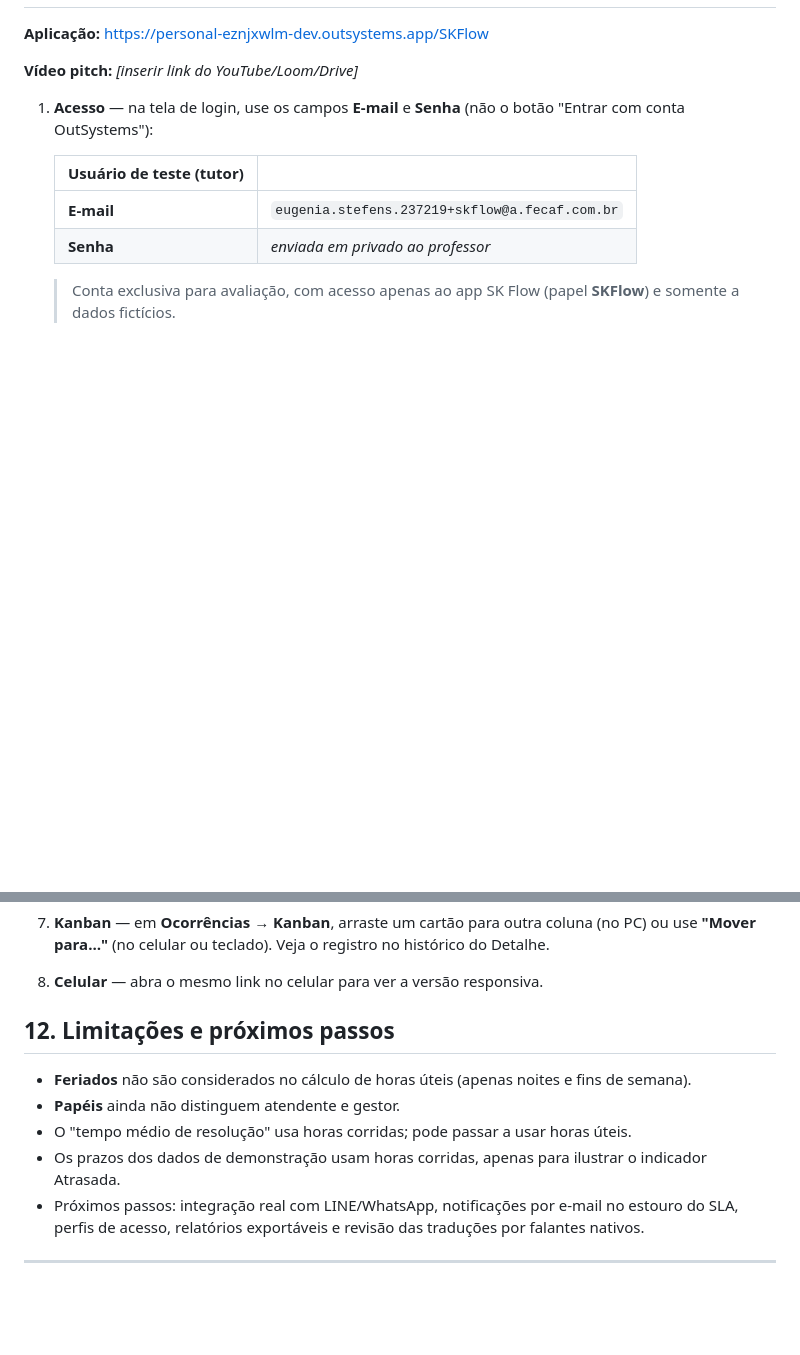
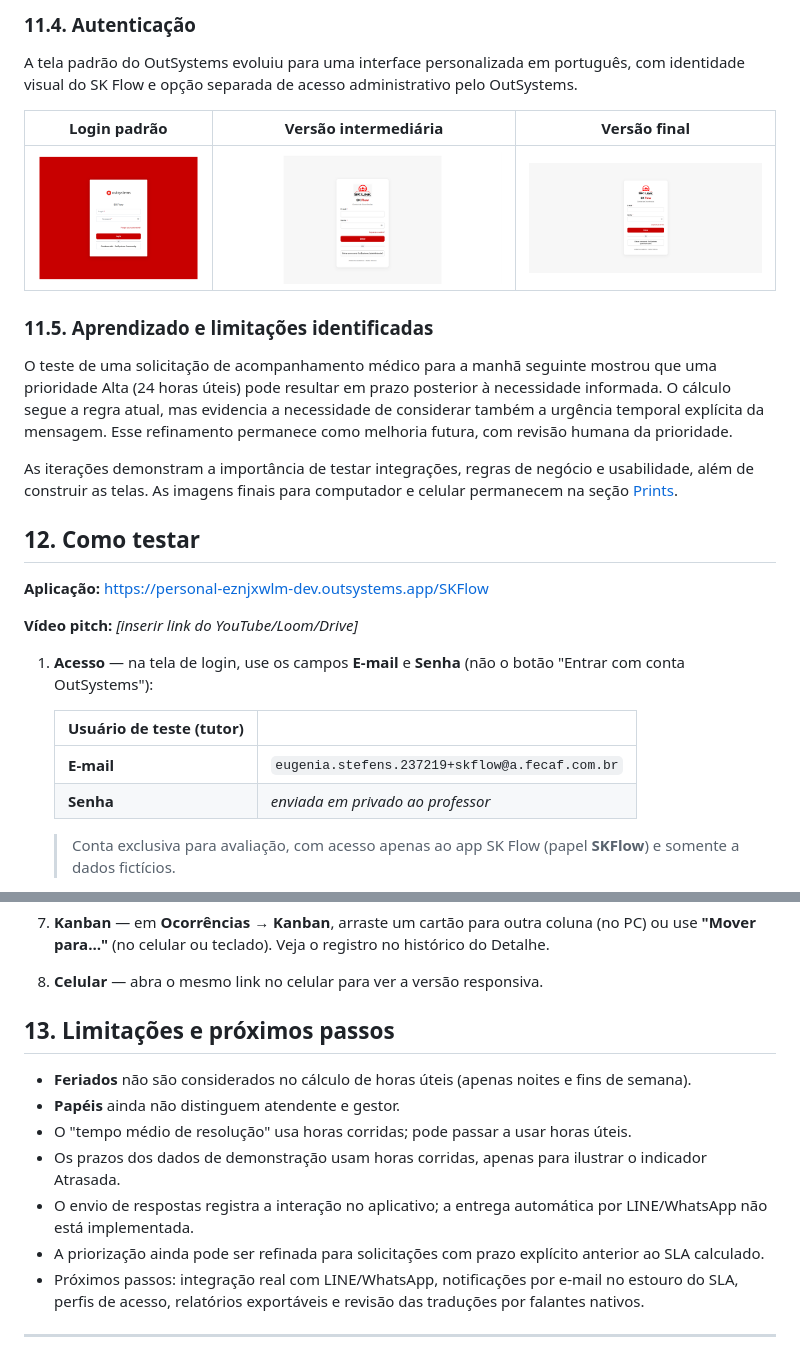
Before and after one commit to takarakazue/SK-Flow, a Markdown page: README.md, 2 parts joined by grey strips. Drawn GitHub-style; pictures changed too: docs/evolucao/login-intermediario.png (added), docs/evolucao/login-padrao.png (added); blank space fills up the shorter version.

```diff
--- a/README.md
+++ b/README.md
@@ -253,3 +287,18 @@ stateDiagram-v2
+### 11.4. Autenticação
+
+A tela padrão do OutSystems evoluiu para uma interface personalizada em português, com identidade visual do SK Flow e opção separada de acesso administrativo pelo OutSystems.
+
+| Login padrão | Versão intermediária | Versão final |
+|---|---|---|
+| ![Login padrão](docs/evolucao/login-padrao.png) | ![Login intermediário](docs/evolucao/login-intermediario.png) | ![Login final](docs/prints/pc-00-login.png) |
+
+### 11.5. Aprendizado e limitações identificadas
+
+O teste de uma solicitação de acompanhamento médico para a manhã seguinte mostrou que uma prioridade Alta (24 horas úteis) pode resultar em prazo posterior à necessidade informada. O cálculo segue a regra atual, mas evidencia a necessidade de considerar também a urgência temporal explícita da mensagem. Esse refinamento permanece como melhoria futura, com revisão humana da prioridade.
+
+As iterações demonstram a importância de testar integrações, regras de negócio e usabilidade, além de construir as telas. As imagens finais para computador e celular permanecem na seção [Prints](#10-prints).
+
+## 12. Como testar
 
 **Aplicação:** https://personal-eznjxwlm-dev.outsystems.app/SKFlow
 
@@ -278,12 +327,14 @@ stateDiagram-v2
 7. **Kanban** — em **Ocorrências → Kanban**, arraste um cartão para outra coluna (no PC) ou use **"Mover para…"** (no celular ou teclado). Veja o registro no histórico do Detalhe.
 8. **Celular** — abra o mesmo link no celular para ver a versão responsiva.
 
-## 12. Limitações e próximos passos
+## 13. Limitações e próximos passos
 
 - **Feriados** não são considerados no cálculo de horas úteis (apenas noites e fins de semana).
 - **Papéis** ainda não distinguem atendente e gestor.
 - O "tempo médio de resolução" usa horas corridas; pode passar a usar horas úteis.
 - Os prazos dos dados de demonstração usam horas corridas, apenas para ilustrar o indicador Atrasada.
+- O envio de respostas registra a interação no aplicativo; a entrega automática por LINE/WhatsApp não está implementada.
+- A priorização ainda pode ser refinada para solicitações com prazo explícito anterior ao SLA calculado.
 - Próximos passos: integração real com LINE/WhatsApp, notificações por e-mail no estouro do SLA, perfis de acesso, relatórios exportáveis e revisão das traduções por falantes nativos.
 
 ---
```
Also changed, not shown: other parts of README.md (+37 -3 lines), docs/evolucao/dashboard-inicial.png (added), docs/evolucao/filtros-iniciais.png (added), docs/evolucao/kanban-inicial.png (added), docs/evolucao/kanban-intermediario.png (added).
